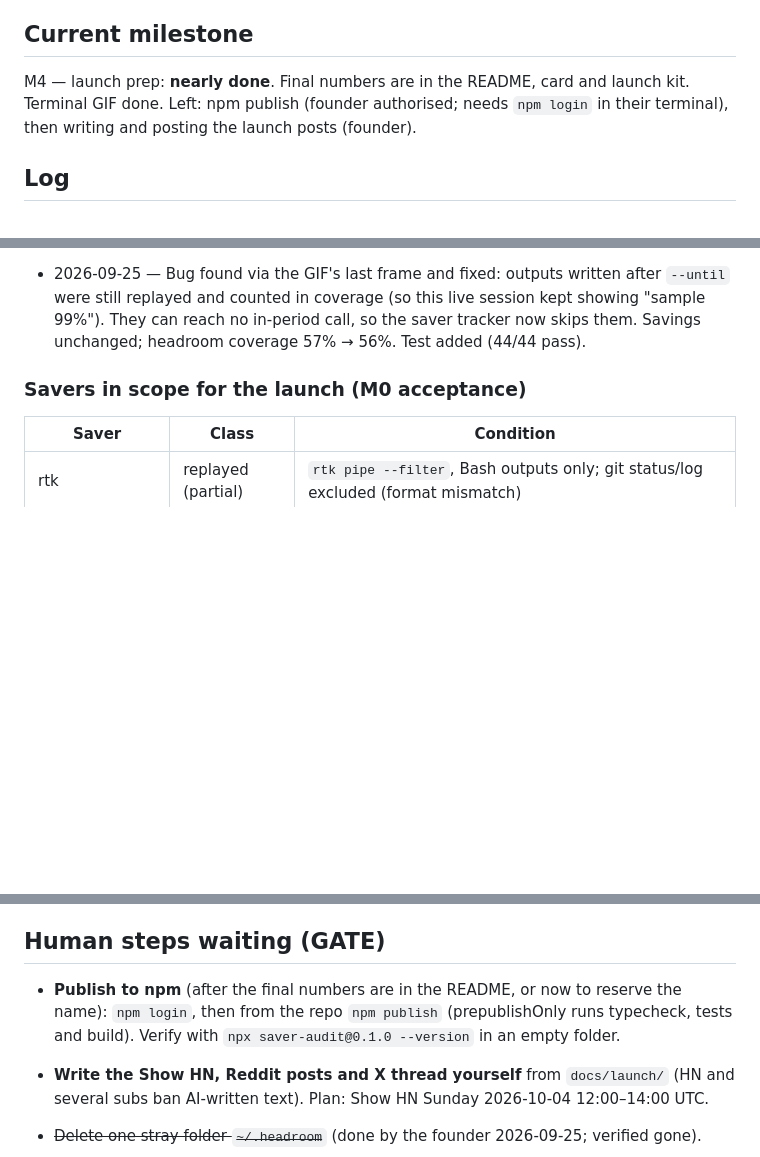
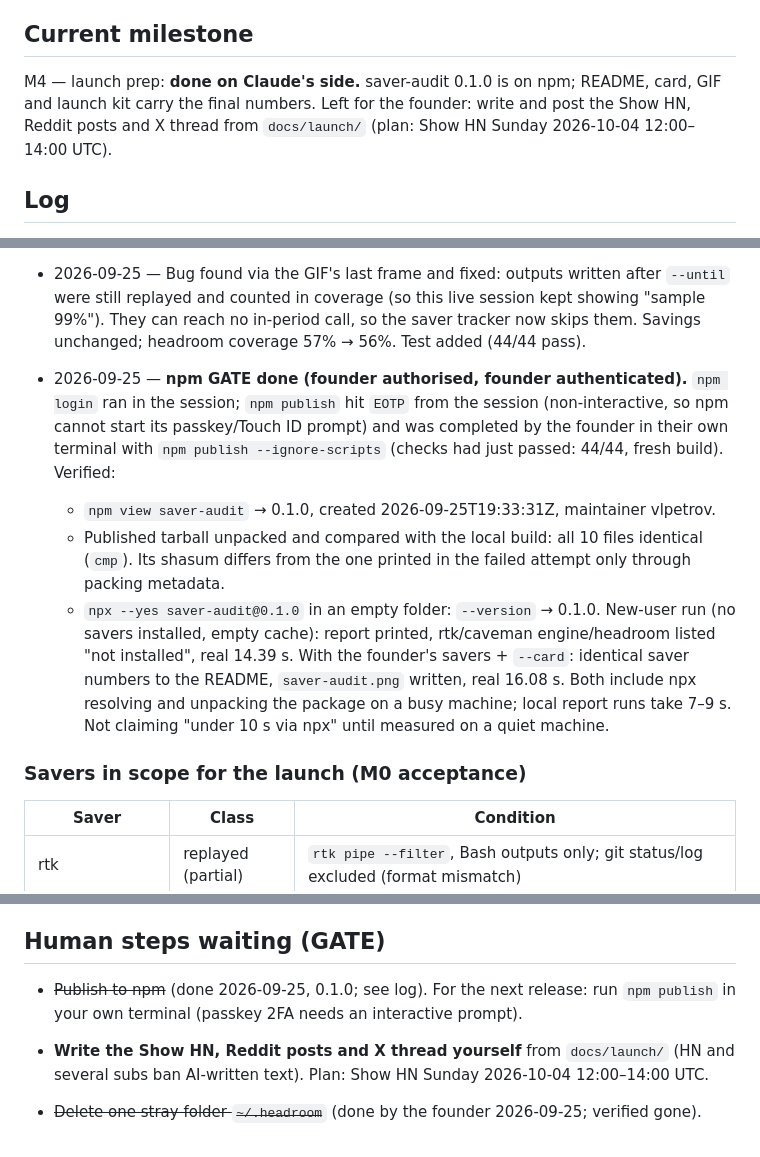
Before and after one commit to VladUZH/saver-audit, a Markdown page: STATUS.md, 3 parts joined by grey strips. GitHub-like rendering; blank space fills up the shorter version.

Commit message:
docs(status): 0.1.0 published to npm and verified via npx
Co-Authored-By: Claude Opus 5.5 <noreply@anthropic.com>
Claude-Session: https://claude.ai/code/session_017dmgaMByAKwYp7ado9ov2D

```diff
--- a/STATUS.md
+++ b/STATUS.md
@@ -5,9 +5,9 @@ what is blocked and why, and decisions made where the docs were silent.
 
 ## Current milestone
 
-M4 — launch prep: **nearly done**. Final numbers are in the README, card and launch kit.
-Terminal GIF done. Left: npm publish (founder authorised; needs `npm login` in their
-terminal), then writing and posting the launch posts (founder).
+M4 — launch prep: **done on Claude's side.** saver-audit 0.1.0 is on npm; README, card, GIF
+and launch kit carry the final numbers. Left for the founder: write and post the Show HN,
+Reddit posts and X thread from `docs/launch/` (plan: Show HN Sunday 2026-10-04 12:00–14:00 UTC).
 
 ## Log
 
@@ -180,6 +180,22 @@ terminal), then writing and posting the launch posts (founder).
   showing "sample 99%"). They can reach no in-period call, so the saver tracker now skips
   them. Savings unchanged; headroom coverage 57% → 56%. Test added (44/44 pass).
 
+- 2026-09-25 — **npm GATE done (founder authorised, founder authenticated).** `npm login`
+  ran in the session; `npm publish` hit `EOTP` from the session (non-interactive, so npm
+  cannot start its passkey/Touch ID prompt) and was completed by the founder in their own
+  terminal with `npm publish --ignore-scripts` (checks had just passed: 44/44, fresh build).
+  Verified:
+  - `npm view saver-audit` → 0.1.0, created 2026-09-25T19:33:31Z, maintainer vlpetrov.
+  - Published tarball unpacked and compared with the local build: all 10 files identical
+    (`cmp`). Its shasum differs from the one printed in the failed attempt only through
+    packing metadata.
+  - `npx --yes saver-audit@0.1.0` in an empty folder: `--version` → 0.1.0. New-user run
+    (no savers installed, empty cache): report printed, rtk/caveman engine/headroom listed
+    "not installed", real 14.39 s. With the founder's savers + `--card`: identical saver
+    numbers to the README, `saver-audit.png` written, real 16.08 s. Both include npx
+    resolving and unpacking the package on a busy machine; local report runs take 7–9 s.
+    Not claiming "under 10 s via npx" until measured on a quiet machine.
+
 ### Savers in scope for the launch (M0 acceptance)
 
 | Saver | Class | Condition |
@@ -277,9 +293,8 @@ terminal), then writing and posting the launch posts (founder).
 
 ## Human steps waiting (GATE)
 
-- **Publish to npm** (after the final numbers are in the README, or now to reserve the
-  name): `npm login`, then from the repo `npm publish` (prepublishOnly runs typecheck,
-  tests and build). Verify with `npx saver-audit@0.1.0 --version` in an empty folder.
+- ~~Publish to npm~~ (done 2026-09-25, 0.1.0; see log). For the next release: run
+  `npm publish` in your own terminal (passkey 2FA needs an interactive prompt).
 - **Write the Show HN, Reddit posts and X thread yourself** from `docs/launch/` (HN and
   several subs ban AI-written text). Plan: Show HN Sunday 2026-10-04 12:00–14:00 UTC.
 
```
